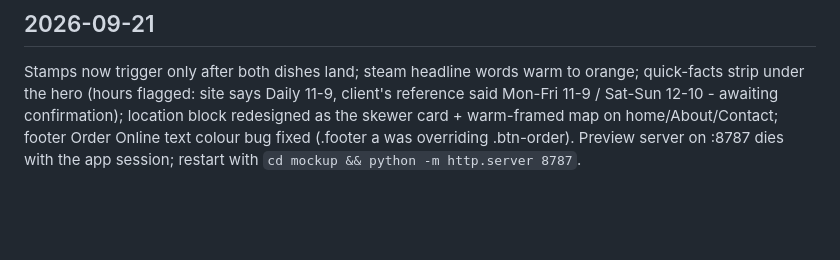
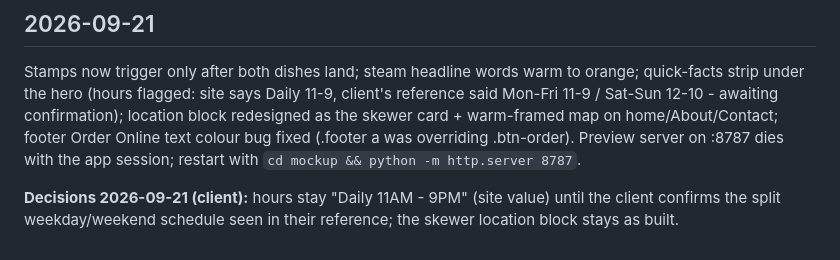
Before and after one commit to angel062388/skewer-and-slice-redesign, a Markdown page: SESSION-NOTES.md, the part around the change. Drawn GitHub-style; blank space fills up the shorter version.

Commit message:
Record client decisions: hours stay Daily 11-9, skewer block stays
Co-Authored-By: Claude Fable 5.1 <noreply@anthropic.com>

```diff
--- a/SESSION-NOTES.md
+++ b/SESSION-NOTES.md
@@ -158,3 +158,5 @@ reference said Mon-Fri 11-9 / Sat-Sun 12-10 - awaiting confirmation); location b
 redesigned as the skewer card + warm-framed map on home/About/Contact; footer Order
 Online text colour bug fixed (.footer a was overriding .btn-order). Preview server on
 :8787 dies with the app session; restart with `cd mockup && python -m http.server 8787`.
+
+**Decisions 2026-09-21 (client):** hours stay "Daily 11AM - 9PM" (site value) until the client confirms the split weekday/weekend schedule seen in their reference; the skewer location block stays as built.
```
